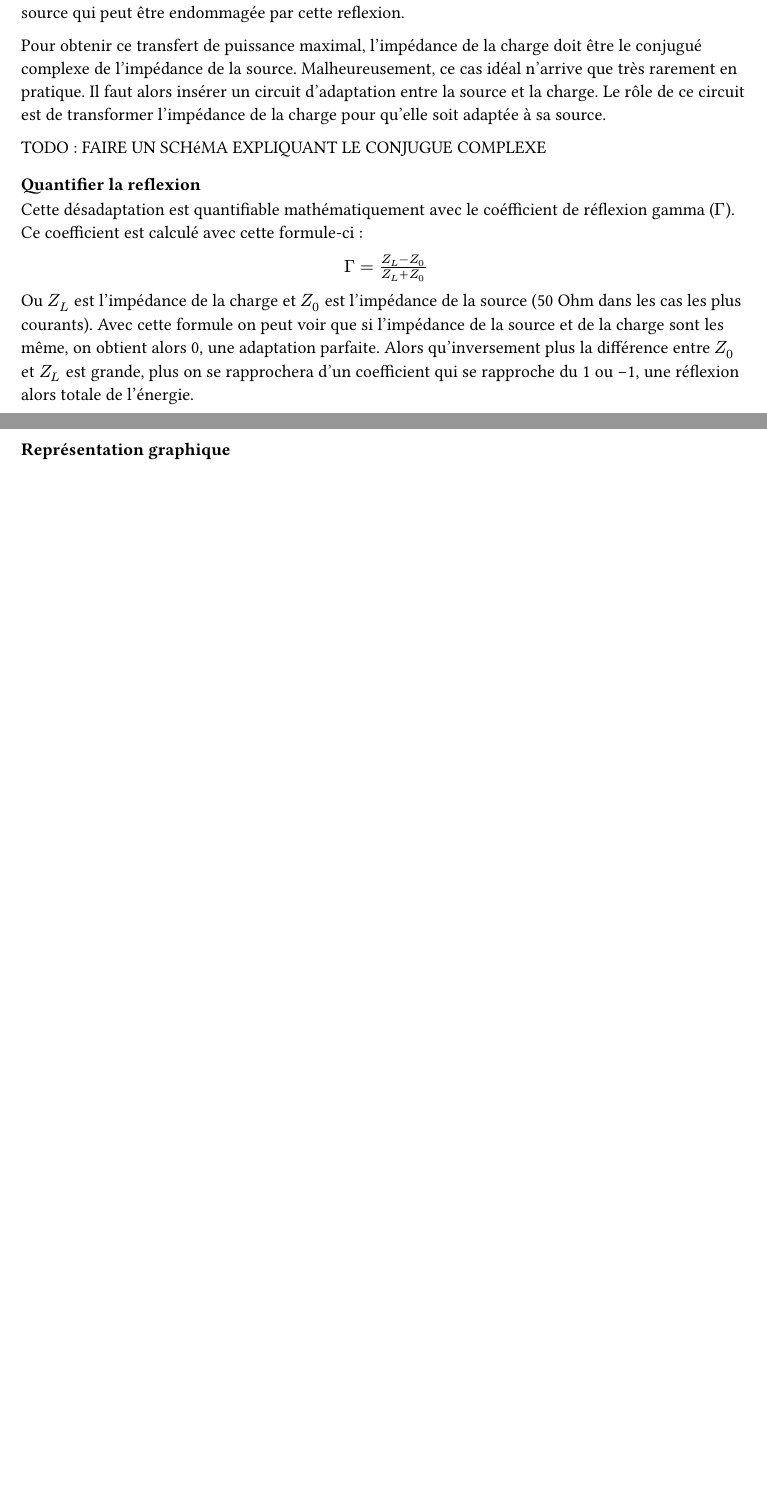
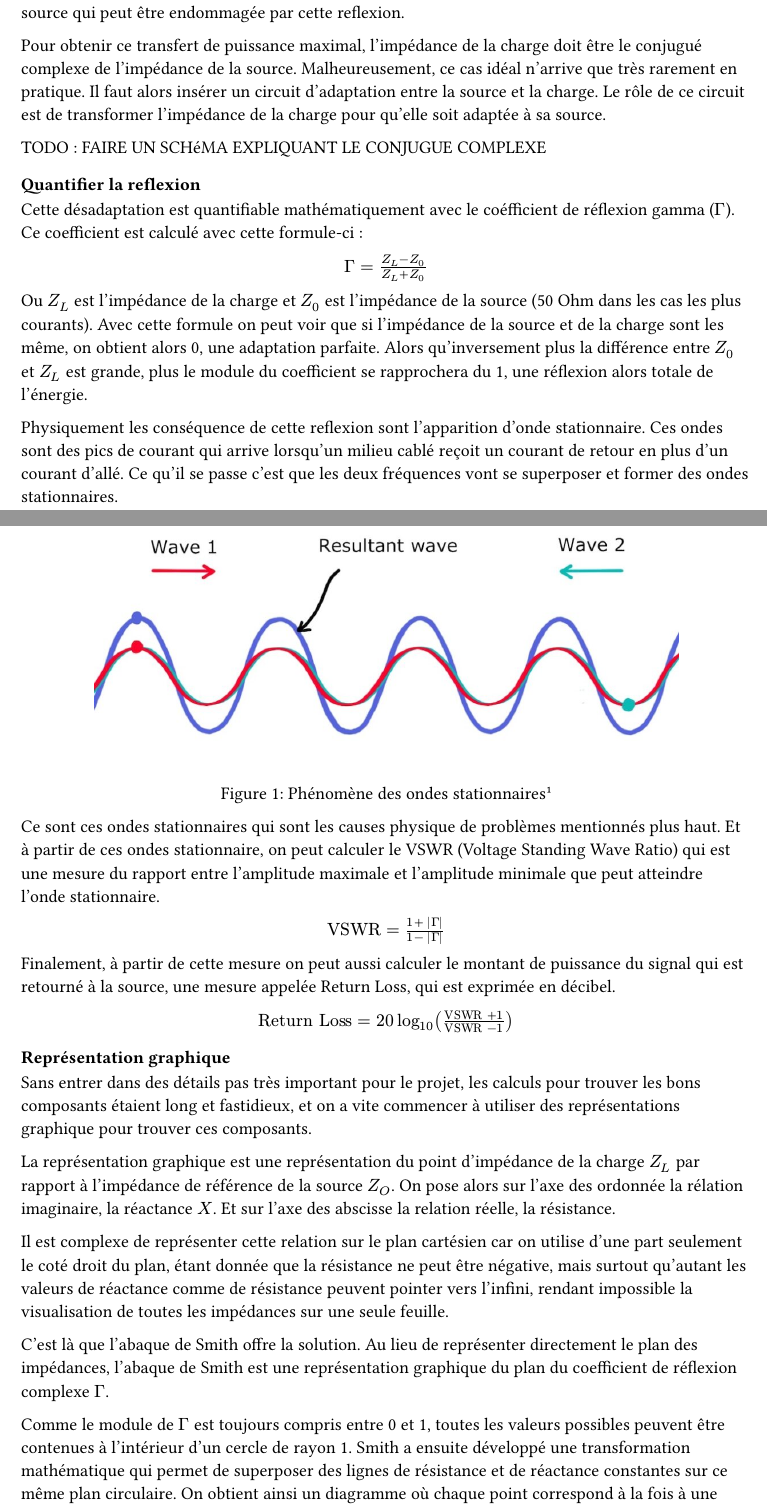
Before and after one commit to Neroil/TB_Smith_Charts, a Typst document (rapport_typst/chapters/principes-theoriques.typ): two parts of pages 1 and 2 of 2 before the commit and two parts of pages 1 and 2 of 4 after it, joined at a grey line, cut so that both start at the same text, the shorter picture padded with empty space. Compiled offline with Typst 0.15.

Commit message:
continuation de l'explication théorique de l'abaque

```diff
--- a/rapport_typst/chapters/principes-theoriques.typ
+++ b/rapport_typst/chapters/principes-theoriques.typ
@@ -28,6 +28,34 @@ Cette désadaptation est quantifiable mathématiquement avec le coéfficient de
 
 #align(center, $Gamma = frac(Z_L - Z_0,Z_L + Z_0)$)
 
-Ou $Z_L$ est l'impédance de la charge et $Z_0$ est l'impédance de la source (50 Ohm dans les cas les plus courants). Avec cette formule on peut voir que si l'impédance de la source et de la charge sont les même, on obtient alors 0, une adaptation parfaite. Alors qu'inversement plus la différence entre $Z_0$ et $Z_L$ est grande, plus on se rapprochera d'un coefficient qui se rapproche du 1 ou -1, une réflexion alors totale de l'énergie.
+Ou $Z_L$ est l'impédance de la charge et $Z_0$ est l'impédance de la source (50 Ohm dans les cas les plus courants). Avec cette formule on peut voir que si l'impédance de la source et de la charge sont les même, on obtient alors 0, une adaptation parfaite. Alors qu'inversement plus la différence entre $Z_0$ et $Z_L$ est grande, plus le module du coefficient se rapprochera du 1, une réflexion alors totale de l'énergie.
+
+Physiquement les conséquence de cette reflexion sont l'apparition d'onde stationnaire. Ces ondes sont des pics de courant qui arrive lorsqu'un milieu cablé reçoit un courant de retour en plus d'un courant d'allé. Ce qu'il se passe c'est que les deux fréquences vont se superposer et former des ondes stationnaires.
+
+#figure(image("../template/images/01-Standing-Wave-t0-1024x448.jpg", width:80%), caption: [Phénomène des ondes stationnaires #footnote[Source #link("https://sciencesanctuary.com/standing-waves")[Science Sanctuary]]])
+
+Ce sont ces ondes stationnaires qui sont les causes physique de problèmes mentionnés plus haut. Et à partir de ces ondes stationnaire, on peut calculer le VSWR (Voltage Standing Wave Ratio) qui est une mesure du rapport entre l'amplitude maximale et l'amplitude minimale que peut atteindre l'onde stationnaire.
+
+#align(center, $"VSWR" = frac(1 + |Gamma| , 1 - |Gamma|)$)
+
+Finalement, à partir de cette mesure on peut aussi calculer le montant de puissance du signal qui est retourné à la source, une mesure appelée Return Loss, qui est exprimée en décibel.
+
+#align(center, $"Return Loss" = 20 log_10 (frac("VSWR" + 1 , "VSWR" - 1))$)
+
+
 
 === Représentation graphique
+
+Sans entrer dans des détails pas très important pour le projet, les calculs pour trouver les bons composants étaient long et fastidieux, et on a vite commencer à utiliser des représentations graphique pour trouver ces composants.
+
+La représentation graphique est une représentation du point d'impédance de la charge $Z_L$ par rapport à l'impédance de référence de la source $Z_O$. On pose alors sur l'axe des ordonnée la rélation imaginaire, la réactance $X$. Et sur l'axe des abscisse la relation réelle, la résistance.
+
+ Il est complexe de représenter cette relation sur le plan cartésien car on utilise d'une part seulement le coté droit du plan, étant donnée que la résistance ne peut être négative, mais surtout qu'autant les valeurs de réactance comme de résistance peuvent pointer vers l'infini, rendant impossible la visualisation de toutes les impédances sur une seule feuille.
+
+C'est là que l'abaque de Smith offre la solution. Au lieu de représenter directement le plan des impédances, l'abaque de Smith est une représentation graphique du plan du coefficient de réflexion complexe $Gamma$.
+
+Comme le module de $Gamma$ est toujours compris entre 0 et 1, toutes les valeurs possibles peuvent être contenues à l'intérieur d'un cercle de rayon 1. Smith a ensuite développé une transformation mathématique qui permet de superposer des lignes de résistance et de réactance constantes sur ce même plan circulaire. On obtient ainsi un diagramme où chaque point correspond à la fois à une valeur d'impédance unique et son coefficient de reflexion associé.
+
+#figure(image("../template/images/Smith_chart_explanation.svg.png", width:80%), caption: [Explication graphique de l'abaque #footnote[Source Sbyrnes321 sur #link("https://en.wikipedia.org/wiki/Smith_chart#/media/File:Smith_chart_explanation.svg")[Wikipedia]]])
+
+=== Lire l'abaque
@@ -34,3 +77,10 @@ Ou $Z_L$ est l'impédance de la charge et $Z_0$ est l'impédance de la source (5
+=== Utiliser l'abaque
+
+Maintenant pour l'utiliser, rien de plus simple, on mesure l'impédance de notre composant de charge. On positionne cette mesure sur l'abaque.
+
+
+
+
 
 
 
```
Also changed, not shown: rapport_typst/template/images/01-Standing-Wave-t0-1024x448.jpg (added), rapport_typst/template/images/Smith_chart_explanation.svg.png (added), rapport_typst/chapters/principes-theoriques.typ (15 more changed lines), 1 other file.
